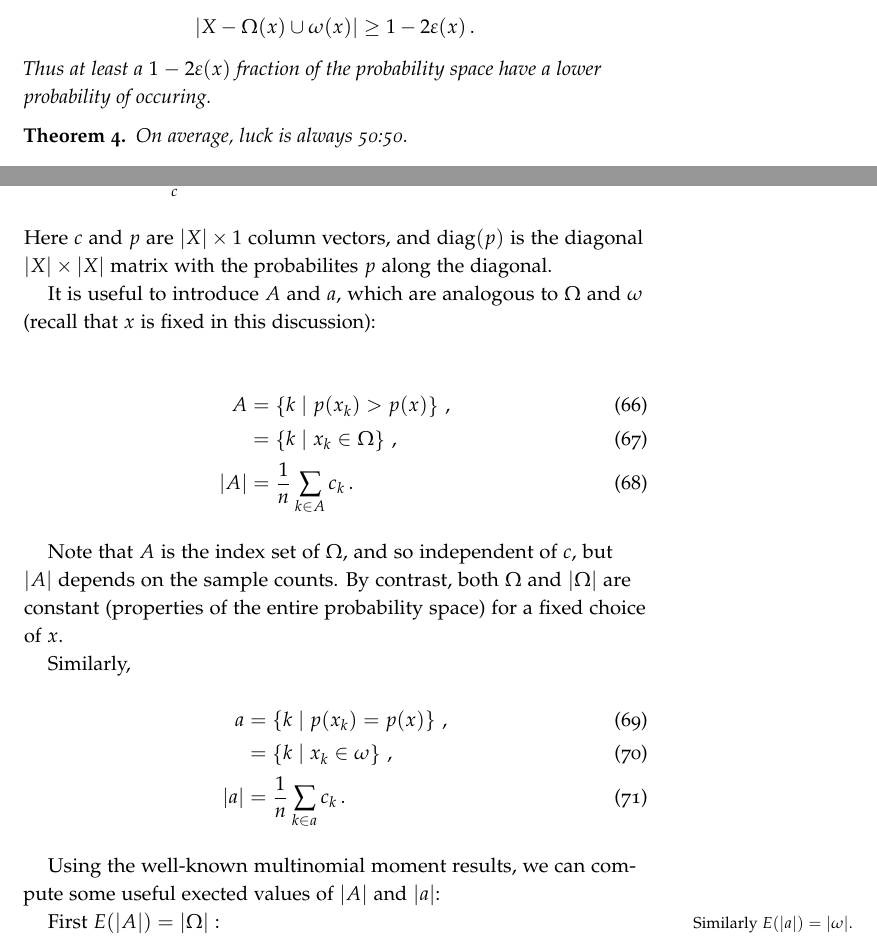
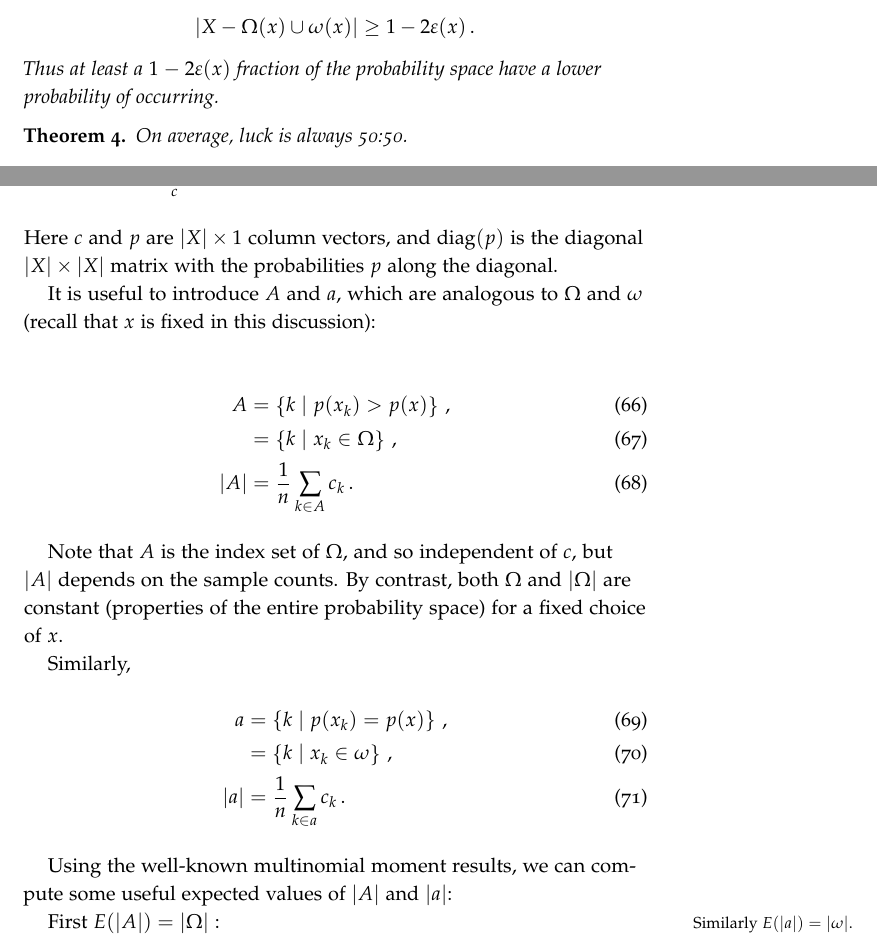
Before and after one commit to wmacevoy/luck, a LaTeX book (main.tex, which reads proofs.tex): two parts of pages 28 and 30 of 35, joined at a grey line, cut so that both start at the same text. Compiled offline with pdfLaTeX.

Commit message:
spelling

```diff
--- a/proofs.tex
+++ b/proofs.tex
@@ -53,7 +53,7 @@ Third, $|X-\Omega(x) \cup \omega(x)| \geq 1-|\Omega(x) \cup \omega(x)| \geq 1-2\
 \begin{equation*}
 |X-\Omega(x) \cup \omega(x)| \geq 1-2\varepsilon(x) \,.
 \end{equation*}
-Thus at least a $1-2 \varepsilon(x)$ fraction of the probability space have a lower probability of occuring.
+Thus at least a $1-2 \varepsilon(x)$ fraction of the probability space have a lower probability of occurring.
 \end{theorem}
 
 \begin{theorem}{On average, luck is always 50:50.}
@@ -150,7 +150,7 @@ Here are some well-known moments of the multinomial distribution (the sum is ove
 \sum_c P(c) c &= n p \,, \\
 \sum_c P(c) c c^T &= n \diag(p) + (n^2-n) p p^T \,.
 \end{align}
-Here $c$ and $p$ are $|X| \times 1$ column vectors, and $\diag(p)$ is the diagonal $|X| \times |X|$ matrix with the probabilites $p$ along the diagonal.
+Here $c$ and $p$ are $|X| \times 1$ column vectors, and $\diag(p)$ is the diagonal $|X| \times |X|$ matrix with the probabilities $p$ along the diagonal.
 
 It is useful to introduce $A$ and $a$, which are analogous to $\Omega$ and $\omega$ (recall that $x$ is fixed in this discussion):
 
@@ -169,7 +169,7 @@ a &= \left\{ k \mid p(x_k) = p(x) \right\} \,, \\
 |a| &= \frac{1}{n} \sum_{k \in a} c_k \,.
 \end{align}
 
-Using the well-known multinomial moment results, we can compute some useful exected values of $|A|$ and $|a|$:
+Using the well-known multinomial moment results, we can compute some useful expected values of $|A|$ and $|a|$:
 
 First $E(|A|)=|\Omega|$
 \marginnote{Similarly $E(|a|)=|\omega|$.}:
```
Also changed, not shown: proofs.tex (4 more changed lines).
